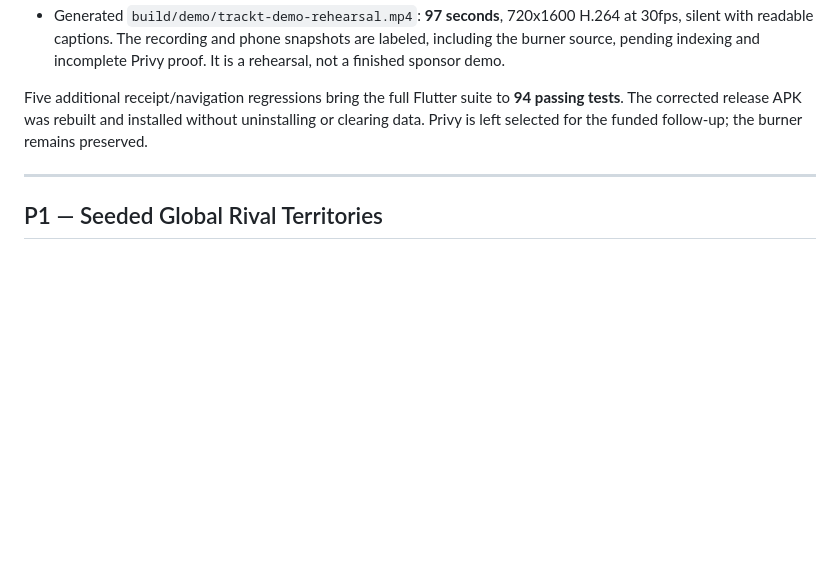
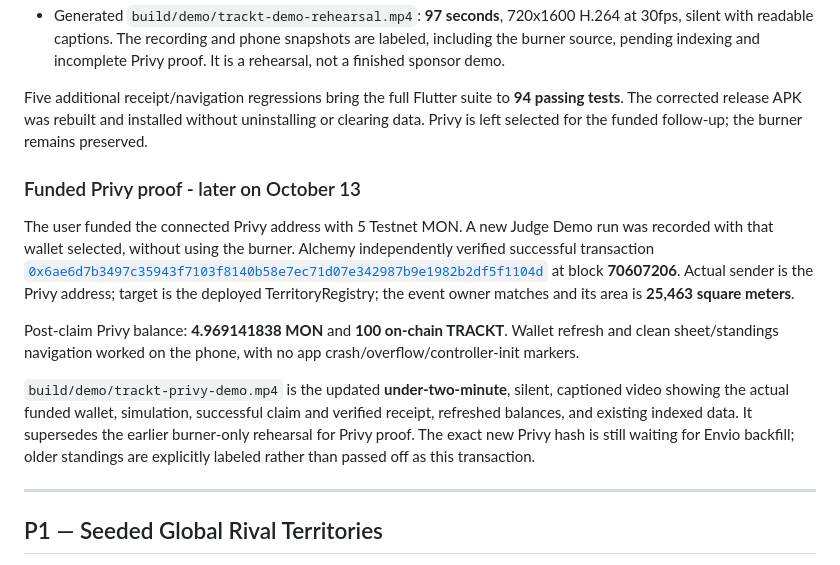
Before and after one commit to DevAnuragT/Trackt, a Markdown page: TESTING_NOTES.md, the part around the change. Rendered like a GitHub page; blank space fills up the shorter version.

```diff
--- a/TESTING_NOTES.md
+++ b/TESTING_NOTES.md
@@ -102,6 +102,27 @@ to **94 passing tests**. The corrected release APK was rebuilt and installed
 without uninstalling or clearing data. Privy is left selected for the funded
 follow-up; the burner remains preserved.
 
+### Funded Privy proof - later on October 13
+
+The user funded the connected Privy address with 5 Testnet MON. A new Judge
+Demo run was recorded with that wallet selected, without using the burner.
+Alchemy independently verified successful transaction
+[`0x6ae6d7b3497c35943f7103f8140b58e7ec71d07e342987b9e1982b2df5f1104d`](https://testnet.monadexplorer.com/tx/0x6ae6d7b3497c35943f7103f8140b58e7ec71d07e342987b9e1982b2df5f1104d)
+at block **70607206**. Actual sender is the Privy address; target is the
+deployed TerritoryRegistry; the event owner matches and its area is
+**25,463 square meters**.
+
+Post-claim Privy balance: **4.969141838 MON** and **100 on-chain TRACKT**.
+Wallet refresh and clean sheet/standings navigation worked on the phone,
+with no app crash/overflow/controller-init markers.
+
+`build/demo/trackt-privy-demo.mp4` is the updated **under-two-minute**, silent,
+captioned video showing the actual funded wallet, simulation, successful
+claim and verified receipt, refreshed balances, and existing indexed data.
+It supersedes the earlier burner-only rehearsal for Privy proof. The exact
+new Privy hash is still waiting for Envio backfill; older standings are
+explicitly labeled rather than passed off as this transaction.
+
 ---
 <!-- APPEND-NEW-FEATURES-BELOW -->
 
```
Also changed, not shown: CONTEXT.md (+17 -0 lines), README.md (+10 -1 lines).
